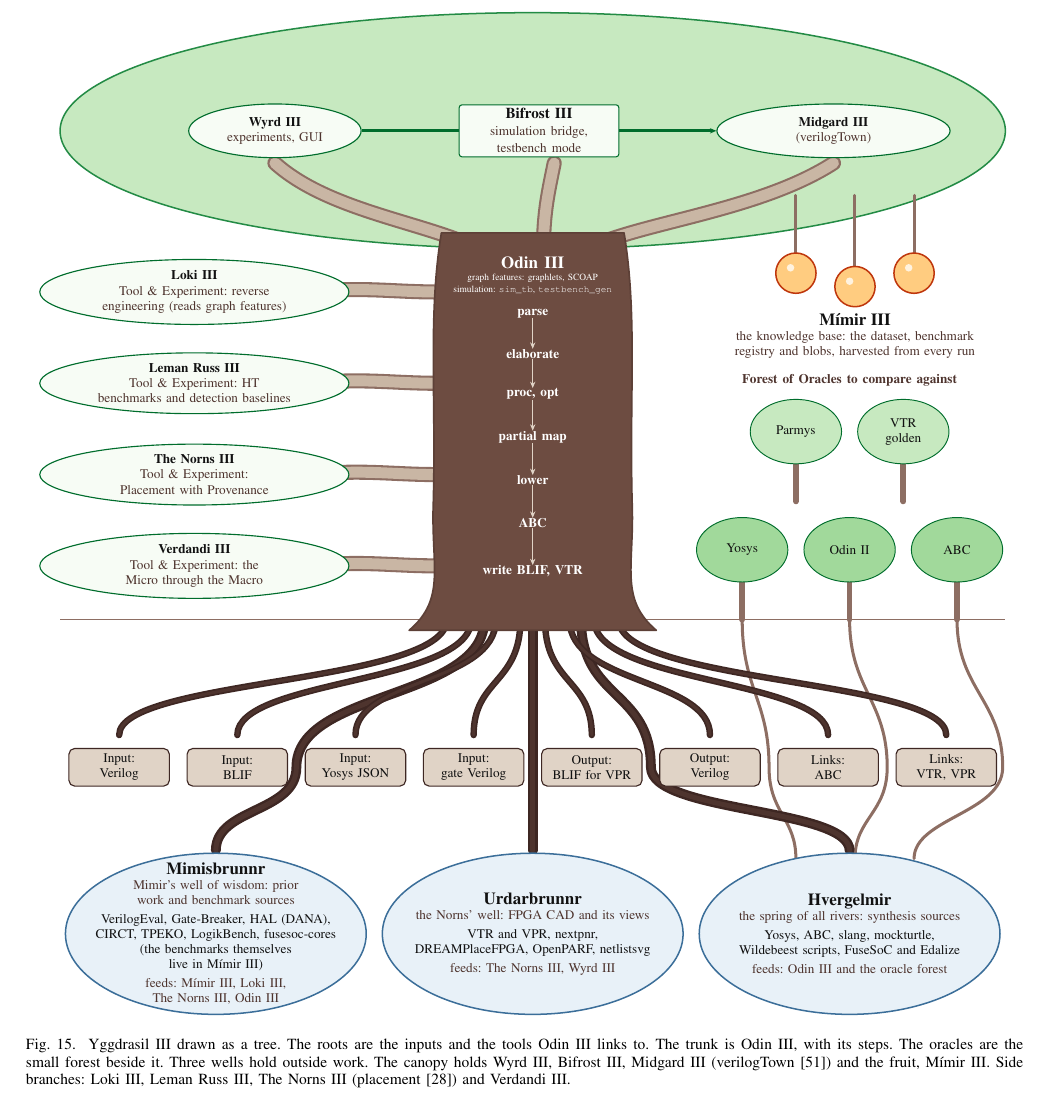
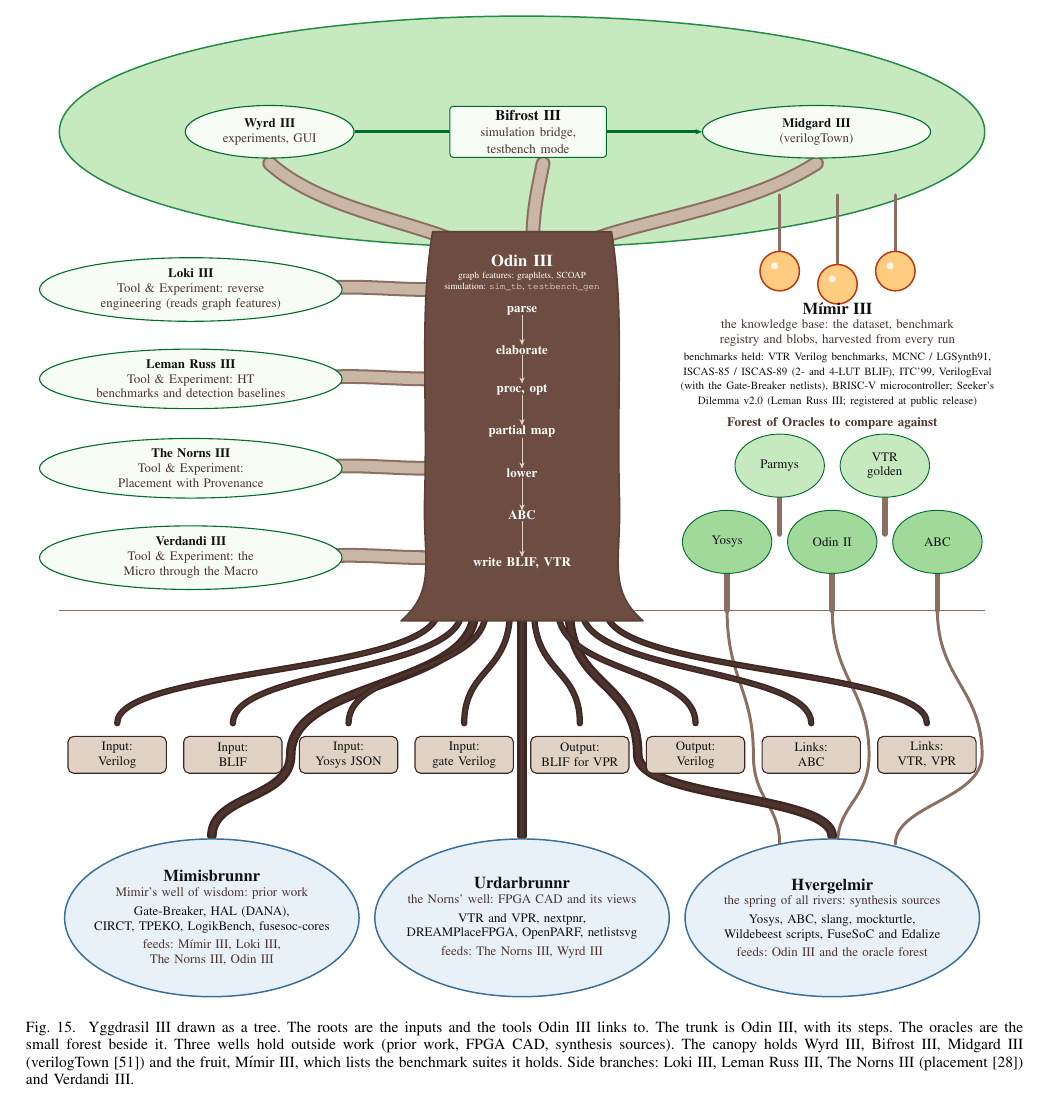
Before and after one commit to drpaj12/odin3, a LaTeX paper (docs/paper/odin3.tex, which reads docs/paper/IMAGE/fig_yggdrasil.tex): part of page 29 of 44, cut so that both start at the same text. Compiled offline with pdfLaTeX.

Commit message:
docs(paper): tree figure lists the benchmark suites on the Mimir III fruit; caption updated
Co-Authored-By: Claude Sonnet 5.5 <noreply@anthropic.com>
Claude-Session: https://claude.ai/code/session_01P6Esp73KztT6YCsogGrqbM

```diff
--- a/docs/paper/IMAGE/fig_yggdrasil.tex
+++ b/docs/paper/IMAGE/fig_yggdrasil.tex
@@ -36,7 +36,7 @@
       (\tx,0.3) .. controls (\tx,-1.2) and (\gx,-1.0) .. (\gx,-2.45) .. controls (\gx,-3.3) and (\wx,-3.2) .. (\wx,-4.0);
   }
   \foreach \wx/\name/\gloss/\items/\feeds in {
-    -5.9/Mimisbrunnr/{Mimir's well of wisdom: prior work and benchmark sources}/{VerilogEval, Gate-Breaker, HAL (DANA),\\CIRCT, TPEKO, LogikBench, fusesoc-cores\\(the benchmarks themselves live in M\'{\i}mir~III)}/{M\'{\i}mir~III, Loki~III, The Norns~III, Odin~III},
+    -5.9/Mimisbrunnr/{Mimir's well of wisdom: prior work}/{Gate-Breaker, HAL (DANA),\\CIRCT, TPEKO, LogikBench, fusesoc-cores}/{M\'{\i}mir~III, Loki~III, The Norns~III, Odin~III},
     0.0/Urdarbrunnr/{the Norns' well: FPGA CAD and its views}/{VTR and VPR, nextpnr,\\DREAMPlaceFPGA, OpenPARF, netlistsvg}/{The Norns~III, Wyrd~III},
     5.9/Hvergelmir/{the spring of all rivers: synthesis sources}/{Yosys, ABC, slang, mockturtle,\\Wildebeest scripts, FuseSoC and Edalize}/{Odin~III and the oracle forest}}{
     \node[ellipse, draw=o3wel8, fill=o3wel1, line width=0.8pt, minimum width=56mm, minimum height=30mm,
@@ -56,12 +56,12 @@
   % ---- ground line ---------------------------------------------------------------------
   \draw[o3brn5, line width=0.6pt] (-8.8,0.3) -- (8.8,0.3);
   % ---- the oracle forest: two rows of mini trees, no overlaps ----------------------------------
-  \foreach \x/\y/\t/\c in {4.9/2.5/Parmys/o3grn3, 6.9/2.5/{VTR\\golden}/o3grn3,
+  \foreach \x/\y/\t/\c in {4.9/1.75/Parmys/o3grn3, 6.9/1.75/{VTR\\golden}/o3grn3,
                             3.9/0.3/Yosys/o3grn4, 5.9/0.3/{Odin~II}/o3grn4, 7.9/0.3/ABC/o3grn4}{
     \draw[line width=3pt, draw=o3brn5, line cap=round] (\x,\y) -- (\x,\y+0.75);
     \node[mini, fill=\c] at (\x,\y+1.3) {\t};
   }
-  \node[regionlabel] at (5.9,4.75) {Forest of Oracles to compare against};
+  \node[regionlabel] at (5.9,3.85) {Forest of Oracles to compare against};
   % ---- canopy: the oval is the tree-top (low) ------------------------------------------------
   \node[ellipse, fill=o3grn3, draw=o3grn7, line width=0.8pt, minimum width=176mm,
         minimum height=44mm, inner sep=0pt] at (0,9.4) {};
@@ -93,14 +93,15 @@
   \foreach \a/\b in {1/2, 2/3, 3/4, 4/5, 5/6, 6/7}{
     \draw[->, draw=o3brn3, line width=0.5pt] (st\a.south) -- (st\b.north);
   }
-  % ---- the fruit: Mimir III hangs from the canopy (it holds the benchmark registry) ----------------------------------------------------
+  % ---- the fruit: Mimir III hangs from the canopy (it holds the benchmark registry and lists the suites) ----------------------------------------------------
   \foreach \x/\y in {4.9/6.75, 6.0/6.5, 7.1/6.75}{
     \draw[line width=1.6pt, draw=o3brn5, line cap=round] (\x,8.2) -- (\x,\y+0.35);
     \node[fruit] at (\x,\y) {};
     \fill[o3fru1] (\x-0.1,\y+0.1) circle (0.07);
   }
-  \node[font=\scriptsize, text width=62mm, align=center, inner sep=1pt, anchor=north] at (6.0,6.05)
-    {\textbf{\small M\'{\i}mir~III}\\\odinsub{the knowledge base: the dataset, benchmark registry and blobs, harvested from every run}};
+  \node[font=\scriptsize, text width=70mm, align=center, inner sep=1pt, anchor=north] at (6.0,6.2)
+    {\textbf{\small M\'{\i}mir~III}\\\odinsub{the knowledge base: the dataset, benchmark registry and blobs, harvested from every run}\\[1pt]
+     {\fontsize{6}{7}\selectfont benchmarks held: VTR Verilog benchmarks, MCNC / LGSynth91, ISCAS-85 / ISCAS-89 (2- and 4-LUT BLIF), ITC'99, VerilogEval (with the Gate-Breaker netlists), BRISC-V microcontroller; Seeker's Dilemma v2.0 (Leman Russ III; registered at public release)}};
   % ---- canopy pieces ----------------------------------------------------------------------------
   \node[leaf, text width=22mm, minimum height=10mm] (wyrd) at (-4.8,9.4) {\textbf{Wyrd~III}\\\odinsub{experiments, GUI}};
   \node[leaf, text width=30mm, minimum height=10mm] (mid) at (5.6,9.4) {\textbf{Midgard~III}\\\odinsub{(verilogTown)}};
--- a/docs/paper/odin3.tex
+++ b/docs/paper/odin3.tex
@@ -2037,7 +2037,7 @@
 \begin{figure*}[tp]
 \centering
 \odinfit{\textwidth}{\input{IMAGE/fig_yggdrasil}}
-\caption{Yggdrasil~III drawn as a tree. The roots are the inputs and the tools Odin~III links to. The trunk is Odin~III, with its steps. The oracles are the small forest beside it. Three wells hold outside work. The canopy holds Wyrd~III, Bifrost~III, Midgard~III (verilogTown~\protect\citeall{verilogtown2017}) and the fruit, M\'{\i}mir~III. Side branches: Loki~III, Leman~Russ~III, The Norns~III (placement~\protect\citeall{gharibian2013analyzing}) and Verdandi~III.}
+\caption{Yggdrasil~III drawn as a tree. The roots are the inputs and the tools Odin~III links to. The trunk is Odin~III, with its steps. The oracles are the small forest beside it. Three wells hold outside work (prior work, FPGA CAD, synthesis sources). The canopy holds Wyrd~III, Bifrost~III, Midgard~III (verilogTown~\protect\citeall{verilogtown2017}) and the fruit, M\'{\i}mir~III, which lists the benchmark suites it holds. Side branches: Loki~III, Leman~Russ~III, The Norns~III (placement~\protect\citeall{gharibian2013analyzing}) and Verdandi~III.}
 \label{fig:yggdrasil}
 \end{figure*}
 
```
Also changed, not shown: docs/paper/IMAGE/fig_yggdrasil.tex (2 more changed lines).
